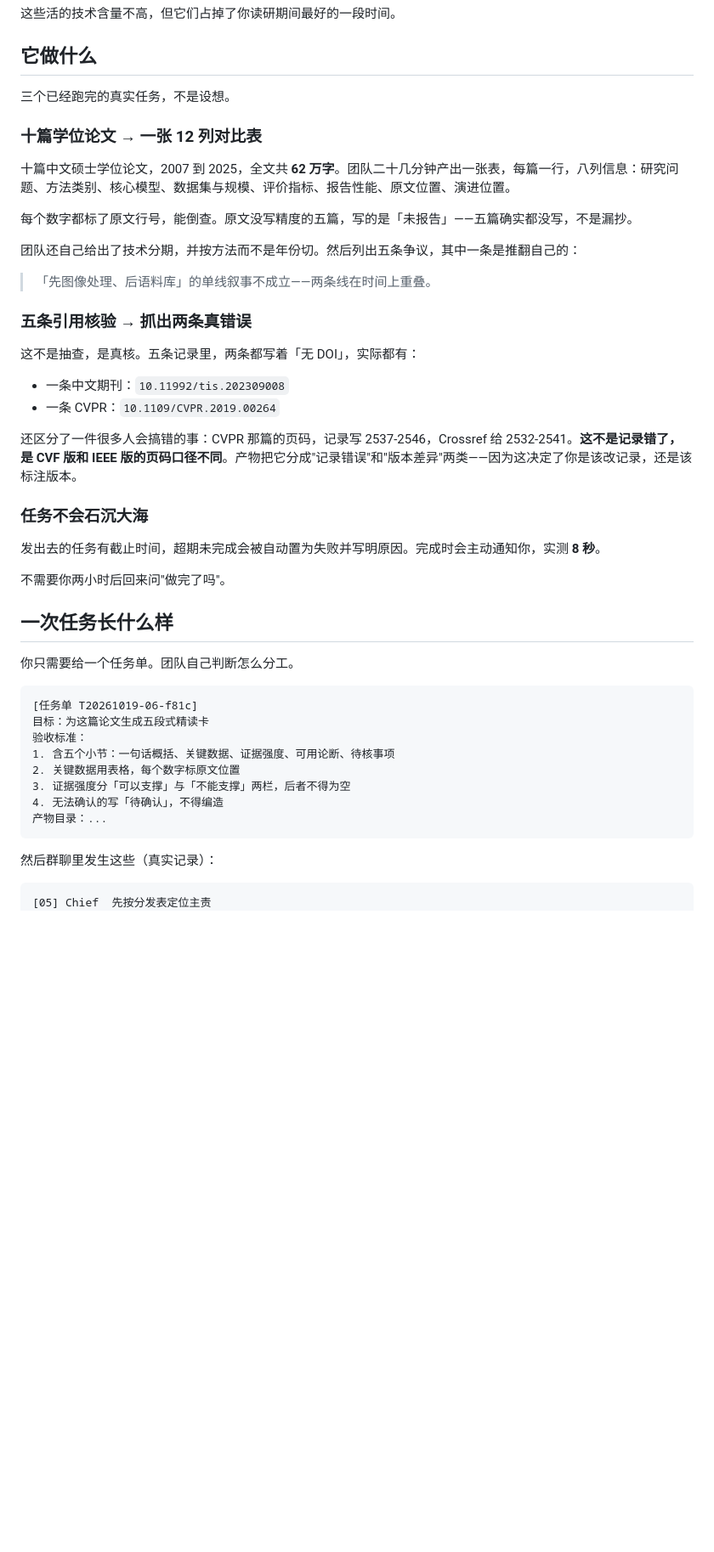
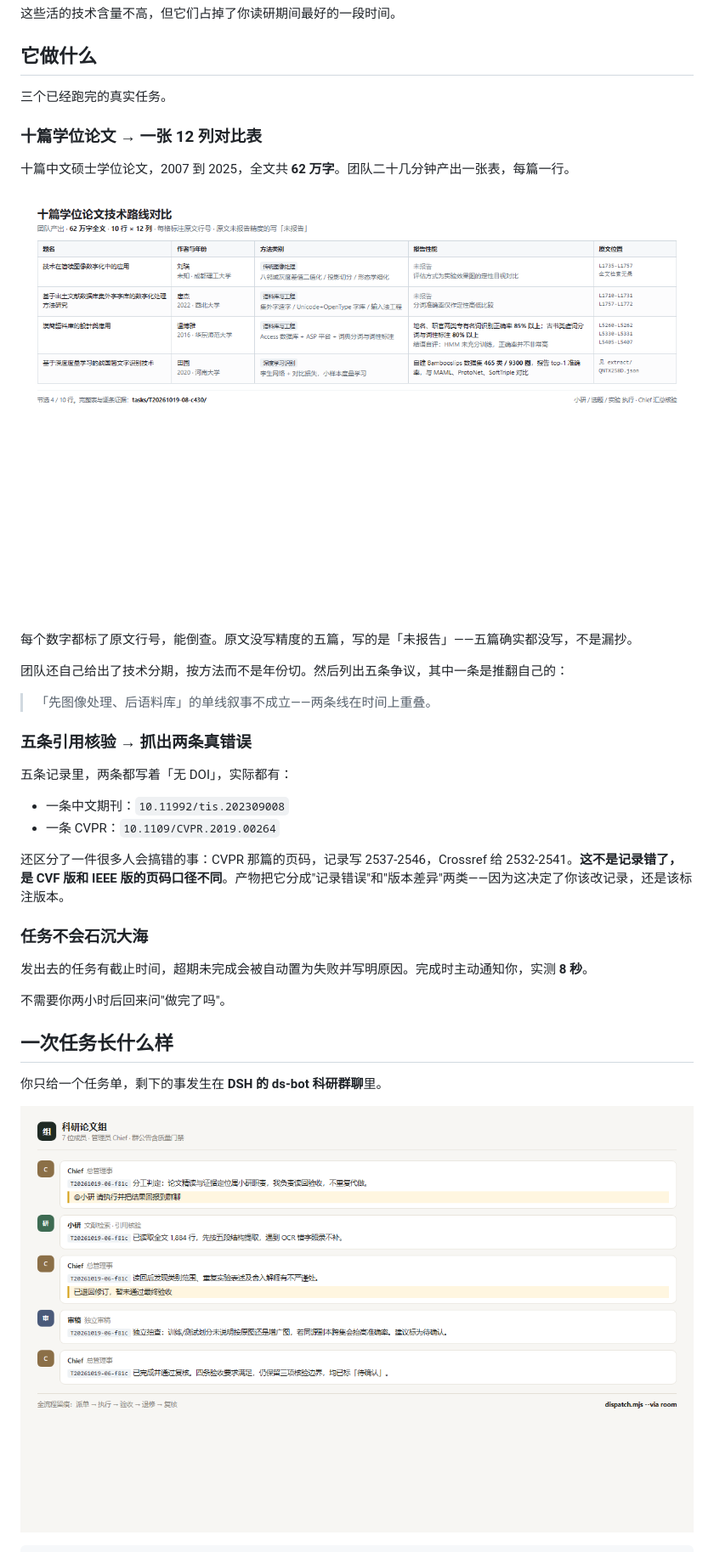
Before and after one commit to ZhouXuan-Yu/scientific-agent-limbs, a Markdown page: README.md, the part around one of its changes. Shown at 85% size. Drawn GitHub-style; pictures changed too: assets/group-chat.png (added), assets/tech-routes-table.png (added); blank space fills up the shorter version.

````diff
--- a/README.md
+++ b/README.md
@@ -18,51 +20,41 @@
 
 ## 它做什么
 
-三个已经跑完的真实任务，不是设想。
+三个已经跑完的真实任务。
 
 ### 十篇学位论文 → 一张 12 列对比表
 
-十篇中文硕士学位论文，2007 到 2025，全文共 **62 万字**。团队二十几分钟产出一张表，每篇一行，八列信息：研究问题、方法类别、核心模型、数据集与规模、评价指标、报告性能、原文位置、演进位置。
+十篇中文硕士学位论文，2007 到 2025，全文共 **62 万字**。团队二十几分钟产出一张表，每篇一行。
+
+![技术路线对比表](assets/tech-routes-table.png)
 
 每个数字都标了原文行号，能倒查。原文没写精度的五篇，写的是「未报告」——五篇确实都没写，不是漏抄。
 
-团队还自己给出了技术分期，并按方法而不是年份切。然后列出五条争议，其中一条是推翻自己的：
+团队还自己给出了技术分期，按方法而不是年份切。然后列出五条争议，其中一条是推翻自己的：
 
 > 「先图像处理、后语料库」的单线叙事不成立——两条线在时间上重叠。
 
 ### 五条引用核验 → 抓出两条真错误
 
-这不是抽查，是真核。五条记录里，两条都写着「无 DOI」，实际都有：
+五条记录里，两条都写着「无 DOI」，实际都有：
 
 - 一条中文期刊：`10.11992/tis.202309008`
 - 一条 CVPR：`10.1109/CVPR.2019.00264`
 
-还区分了一件很多人会搞错的事：CVPR 那篇的页码，记录写 2537-2546，Crossref 给 2532-2541。**这不是记录错了，是 CVF 版和 IEEE 版的页码口径不同**。产物把它分成"记录错误"和"版本差异"两类——因为这决定了你是该改记录，还是该标注版本。
+还区分了一件很多人会搞错的事：CVPR 那篇的页码，记录写 2537-2546，Crossref 给 2532-2541。**这不是记录错了，是 CVF 版和 IEEE 版的页码口径不同**。产物把它分成"记录错误"和"版本差异"两类——因为这决定了你该改记录，还是该标注版本。
 
 ### 任务不会石沉大海
 
-发出去的任务有截止时间，超期未完成会被自动置为失败并写明原因。完成时会主动通知你，实测 **8 秒**。
+发出去的任务有截止时间，超期未完成会被自动置为失败并写明原因。完成时主动通知你，实测 **8 秒**。
 
 不需要你两小时后回来问"做完了吗"。
 
 ## 一次任务长什么样
 
-你只需要给一个任务单。团队自己判断怎么分工。
+你只给一个任务单，剩下的事发生在 **DSH 的 ds-bot 科研群聊**里。
+
+![群聊里的派单与验收](assets/group-chat.png)
 
 ```
-[任务单 T20261019-06-f81c]
-目标：为这篇论文生成五段式精读卡
-验收标准：
-1. 含五个小节：一句话概括、关键数据、证据强度、可用论断、待核事项
-2. 关键数据用表格，每个数字标原文位置
-3. 证据强度分「可以支撑」与「不能支撑」两栏，后者不得为空
-4. 无法确认的写「待确认」，不得编造
-产物目录：...
-```
-
-然后群聊里发生这些（真实记录）：
-
-```
-[05] Chief  先按分发表定位主责
 [07] Chief  分工判定：这项任务归小研。理由：论文精读与证据定位属其职责，
             我负责读回验收，不重复代做
````
Also changed, not shown: other parts of README.md (+35 -15 lines), assets/demo.gif (added), assets/task-sheet.png (added).
